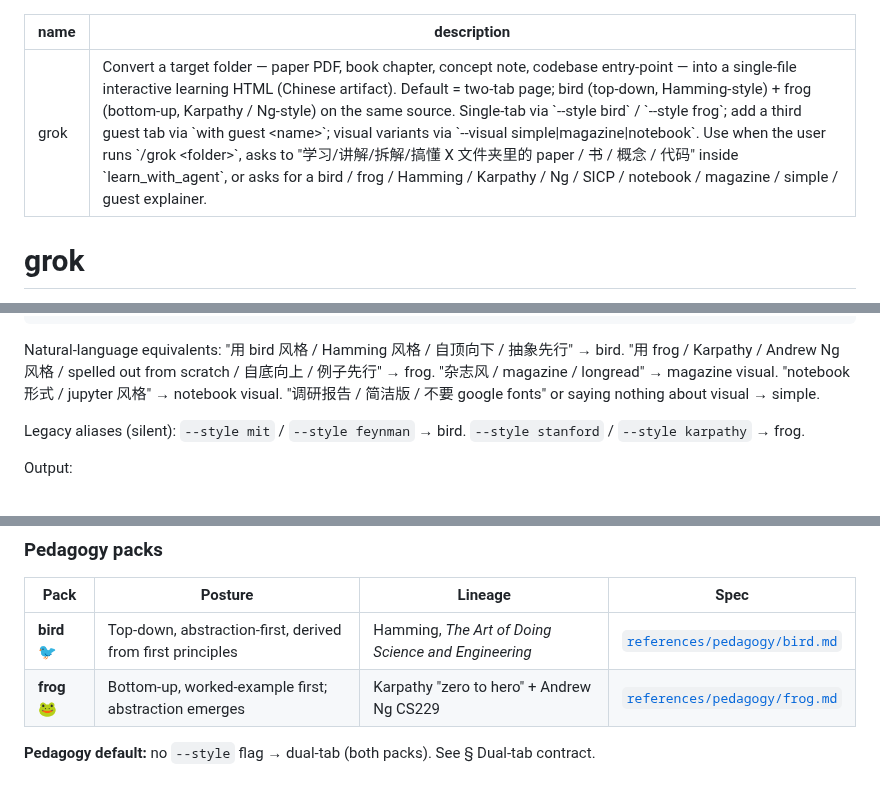
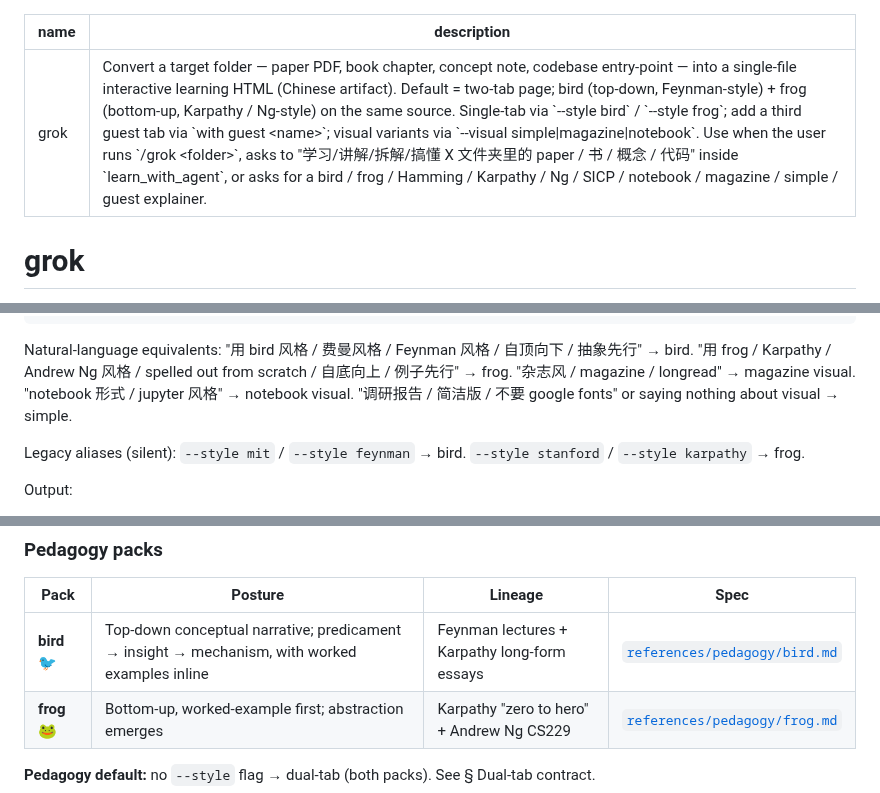
Before and after one commit to Bisgates/my_skills, a Markdown page: grok/SKILL.md, 3 parts joined by grey strips. Drawn GitHub-style.

Commit message:
grok: rewrite bird voice — drop Hamming, return to May-12 Feynman/Karpathy register
Bird's current Hamming flavor (meta-questions, asymptotic levers,
cross-domain transfers) drifts abstract — the reader's report was
"云里雾里." Restore the unified May-12 voice that drove the 佛教-无常.html
reference: top-down narrative spine (predicament → naive → insight →
mechanism) with concrete worked examples and physical anchors deployed
inline at each new concept.

- references/pedagogy/bird.md: full rewrite of voice + self-audit +
  exemplars. Voice deltas are now reveal-don't-state, physical anchor
  before every formula, predict-then-verify, inline worked examples,
  magazine pacing, and a single earned meta-line at section close.
- SKILL.md: lineage cell + description adjective Hamming → Feynman;
  natural-language trigger surface adds 费曼/Feynman alongside Hamming.
- Hamming / SICP retained as silent legacy aliases in bird.md so old
  invocations still route to bird (the only top-down pack we ship).

Visuals (templates/, references/visual/) and frog/principles unchanged.

Co-Authored-By: Claude Opus 4.7 (1M context) <noreply@anthropic.com>

````diff
--- a/grok/SKILL.md
+++ b/grok/SKILL.md
@@ -1,6 +1,6 @@
 ---
 name: grok
-description: Convert a target folder — paper PDF, book chapter, concept note, codebase entry-point — into a single-file interactive learning HTML (Chinese artifact). Default = two-tab page; bird (top-down, Hamming-style) + frog (bottom-up, Karpathy / Ng-style) on the same source. Single-tab via `--style bird` / `--style frog`; add a third guest tab via `with guest <name>`; visual variants via `--visual simple|magazine|notebook`. Use when the user runs `/grok <folder>`, asks to "学习/讲解/拆解/搞懂 X 文件夹里的 paper / 书 / 概念 / 代码" inside `learn_with_agent`, or asks for a bird / frog / Hamming / Karpathy / Ng / SICP / notebook / magazine / simple / guest explainer.
+description: Convert a target folder — paper PDF, book chapter, concept note, codebase entry-point — into a single-file interactive learning HTML (Chinese artifact). Default = two-tab page; bird (top-down, Feynman-style) + frog (bottom-up, Karpathy / Ng-style) on the same source. Single-tab via `--style bird` / `--style frog`; add a third guest tab via `with guest <name>`; visual variants via `--visual simple|magazine|notebook`. Use when the user runs `/grok <folder>`, asks to "学习/讲解/拆解/搞懂 X 文件夹里的 paper / 书 / 概念 / 代码" inside `learn_with_agent`, or asks for a bird / frog / Hamming / Karpathy / Ng / SICP / notebook / magazine / simple / guest explainer.
 ---
 
 # grok
@@ -23,7 +23,7 @@ Artifact language: Chinese. Spec language: English.
 /grok "260506_Coding Agents_alphazero" --align                         # alignment checkpoint first
 ```
 
-Natural-language equivalents: "用 bird 风格 / Hamming 风格 / 自顶向下 / 抽象先行" → bird. "用 frog / Karpathy / Andrew Ng 风格 / spelled out from scratch / 自底向上 / 例子先行" → frog. "杂志风 / magazine / longread" → magazine visual. "notebook 形式 / jupyter 风格" → notebook visual. "调研报告 / 简洁版 / 不要 google fonts" or saying nothing about visual → simple.
+Natural-language equivalents: "用 bird 风格 / 费曼风格 / Feynman 风格 / 自顶向下 / 抽象先行" → bird. "用 frog / Karpathy / Andrew Ng 风格 / spelled out from scratch / 自底向上 / 例子先行" → frog. "杂志风 / magazine / longread" → magazine visual. "notebook 形式 / jupyter 风格" → notebook visual. "调研报告 / 简洁版 / 不要 google fonts" or saying nothing about visual → simple.
 
 Legacy aliases (silent): `--style mit` / `--style feynman` → bird. `--style stanford` / `--style karpathy` → frog.
 
@@ -45,7 +45,7 @@ Two orthogonal axes. `--style` picks pedagogy (primary identity); `--visual` pic
 
 | Pack | Posture | Lineage | Spec |
 |---|---|---|---|
-| **bird** 🐦 | Top-down, abstraction-first, derived from first principles | Hamming, *The Art of Doing Science and Engineering* | [`references/pedagogy/bird.md`](references/pedagogy/bird.md) |
+| **bird** 🐦 | Top-down conceptual narrative; predicament → insight → mechanism, with worked examples inline | Feynman lectures + Karpathy long-form essays | [`references/pedagogy/bird.md`](references/pedagogy/bird.md) |
 | **frog** 🐸 | Bottom-up, worked-example first; abstraction emerges | Karpathy "zero to hero" + Andrew Ng CS229 | [`references/pedagogy/frog.md`](references/pedagogy/frog.md) |
 
 **Pedagogy default:** no `--style` flag → dual-tab (both packs). See § Dual-tab contract.
````
Also changed, not shown: 1 other file.
